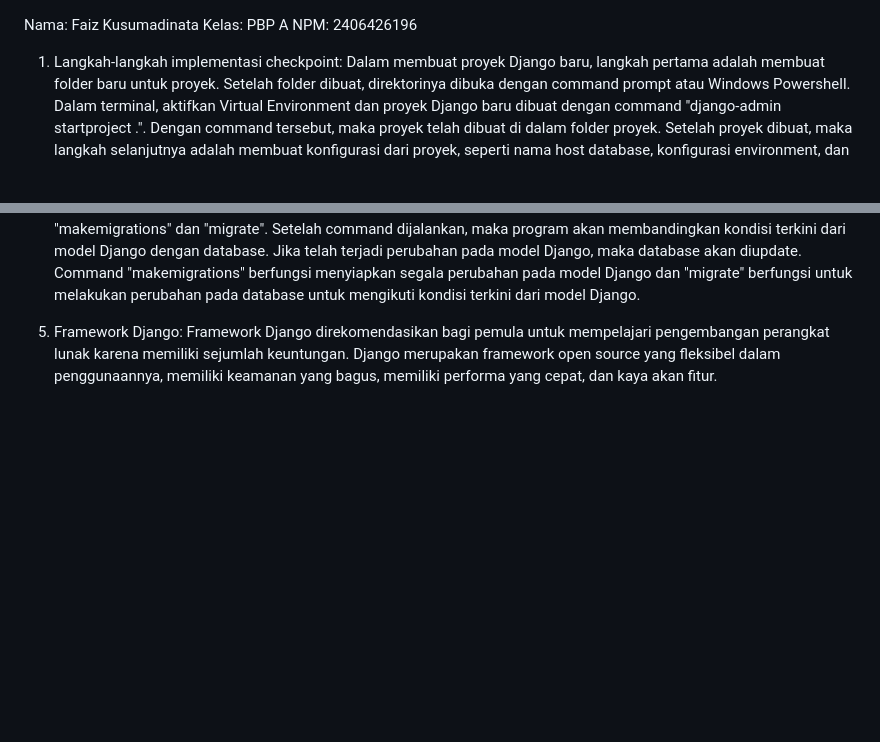
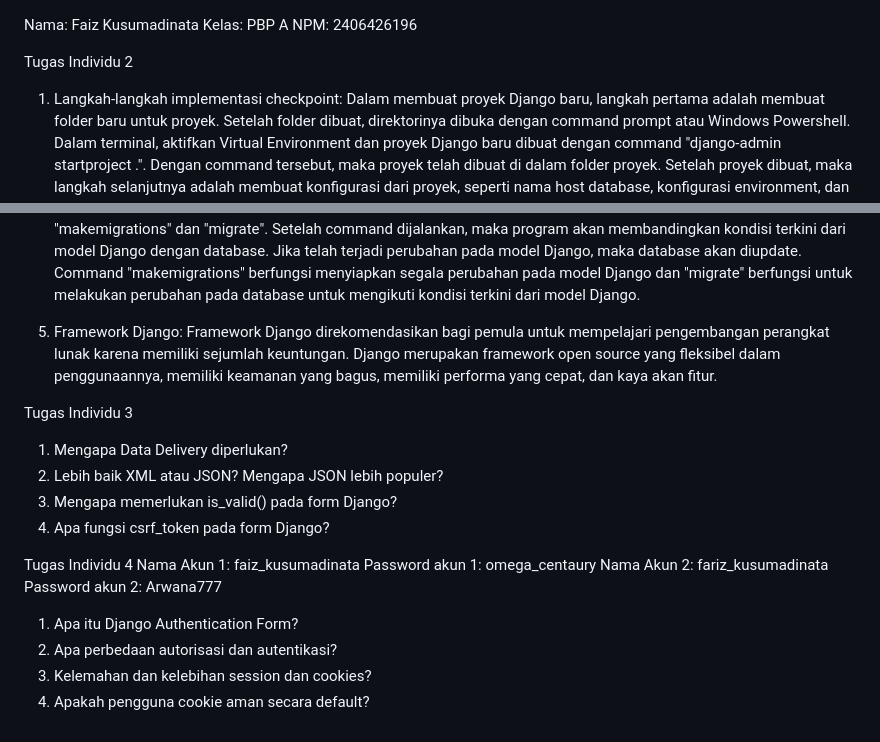
Before and after one commit to FaizKusumadinata/Kapuas-Sportswear, a Markdown page: README.md, 2 parts joined by grey strips. Drawn GitHub-style; blank space fills up the shorter version.

```diff
--- a/README.md
+++ b/README.md
@@ -1,6 +1,8 @@
 Nama: Faiz Kusumadinata
 Kelas: PBP A
 NPM: 2406426196
+
+Tugas Individu 2
 1. Langkah-langkah implementasi checkpoint:
    Dalam membuat proyek Django baru, langkah pertama adalah membuat folder baru untuk proyek. Setelah folder dibuat, direktorinya dibuka dengan command prompt atau Windows Powershell. Dalam terminal, aktifkan Virtual Environment dan proyek Django baru dibuat dengan command "django-admin startproject <proyek> .". Dengan command tersebut, maka proyek telah dibuat di dalam folder proyek. Setelah proyek dibuat, maka langkah selanjutnya adalah membuat konfigurasi dari proyek, seperti nama host database, konfigurasi environment, dan lainnya. Dibuat file ".env" yang akan digunakan untuk development lokal dan ".env.prod" yang akan digunakan untuk production deployment. ".env.prod" juga akan yang menjadi file dimana kredensial database disimpan.
 
@@ -18,3 +20,22 @@ NPM: 2406426196
 
 6. Framework Django:
    Framework Django direkomendasikan bagi pemula untuk mempelajari pengembangan perangkat lunak karena memiliki sejumlah keuntungan. Django merupakan framework open source yang fleksibel dalam penggunaannya, memiliki keamanan yang bagus, memiliki performa yang cepat, dan kaya akan fitur.
+
+
+
+Tugas Individu 3
+1. Mengapa Data Delivery diperlukan?
+2. Lebih baik XML atau JSON? Mengapa JSON lebih populer?
+3. Mengapa memerlukan is_valid() pada form Django?
+4. Apa fungsi csrf_token pada form Django?
+
+
+Tugas Individu 4
+Nama Akun 1: faiz_kusumadinata
+Password akun 1: omega_centaury
+Nama Akun 2: fariz_kusumadinata
+Password akun 2: Arwana777
+1. Apa itu Django Authentication Form?
+2. Apa perbedaan autorisasi dan autentikasi?
+3. Kelemahan dan kelebihan session dan cookies?
+4. Apakah pengguna cookie aman secara default?
```
